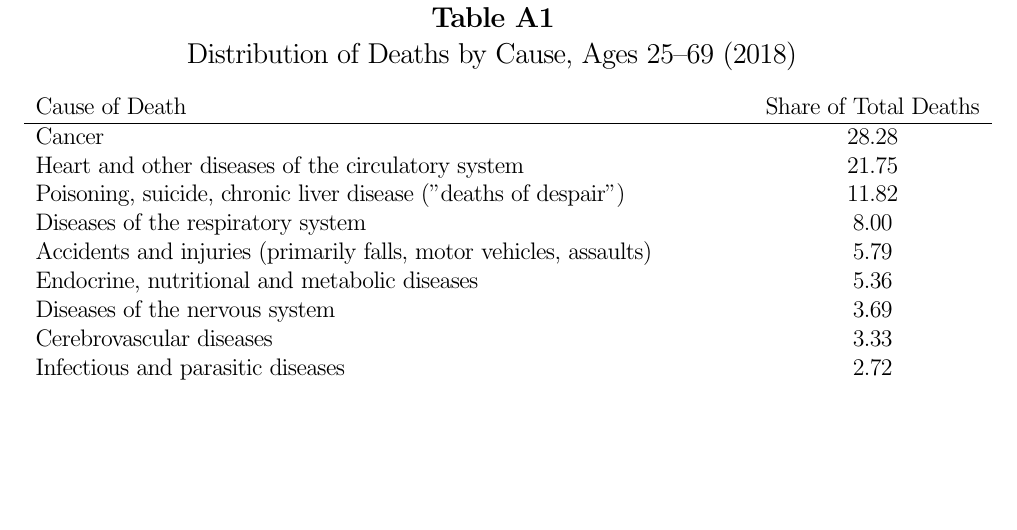
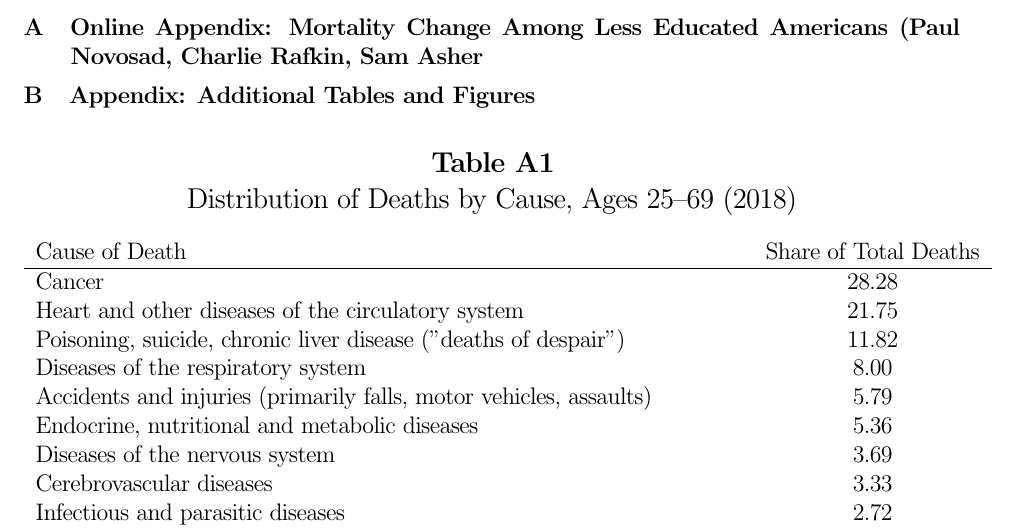
Before and after one commit to devdatalab/paper-nra-mortality, a LaTeX paper (tex/mortality.tex): part of page 47 of 100, cut at the place of the change, the shorter picture padded with empty space. Compiled offline with pdfLaTeX.

Commit message:
adds title to online appendix

```diff
--- a/tex/mortality.tex
+++ b/tex/mortality.tex
@@ -652,6 +652,7 @@ To better understand the causes of these mortality increases, researchers have s
 %% BEGIN APPENDIX TABLES AND FIGURES %%
 %%%%%%%%%%%%%%%%%%%%%%%%%%%%%%%%%%%%%%%
 \newpage
+\section{Online Appendix: Mortality Change Among Less Educated Americans (Paul Novosad, Charlie Rafkin, Sam Asher}
 \renewcommand{\thetable}{A\arabic{table}}
 \setcounter{table}{0}
 \renewcommand{\thefigure}{A\arabic{figure}}
```
